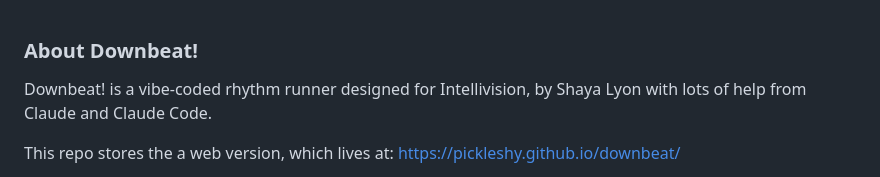
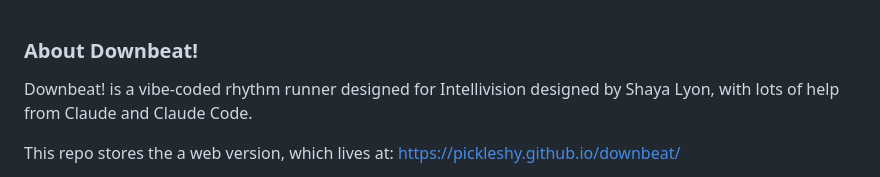
Before and after one commit to pickleshy/downbeat, a Markdown page: README.md, the part around the change. Drawn GitHub-style.

```diff
--- a/README.md
+++ b/README.md
@@ -1,5 +1,5 @@
 ### About Downbeat!
-Downbeat! is a vibe-coded rhythm runner designed for Intellivision, by Shaya Lyon with lots of help from Claude and Claude Code.
+Downbeat! is a vibe-coded rhythm runner designed for Intellivision designed by Shaya Lyon, with lots of help from Claude and Claude Code.
 
 This repo stores the a web version, which lives at: https://pickleshy.github.io/downbeat/
 
```
